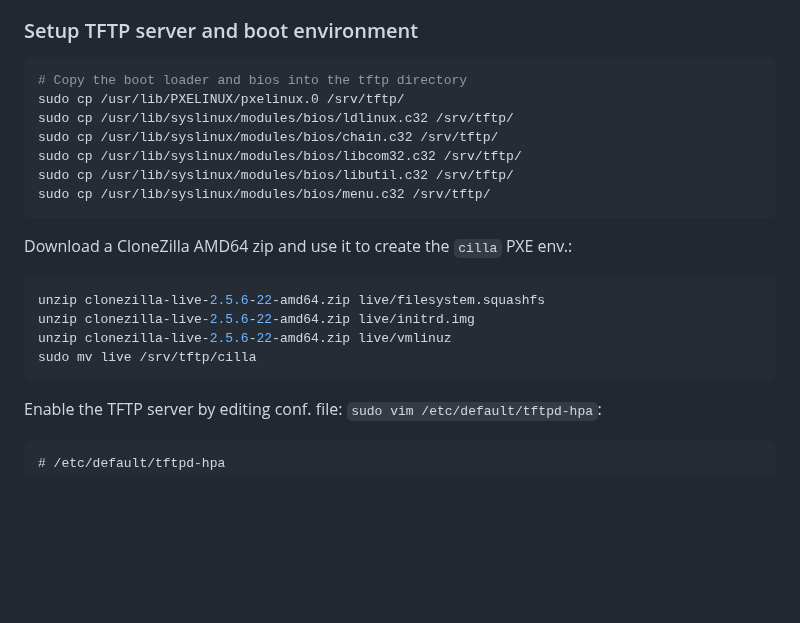
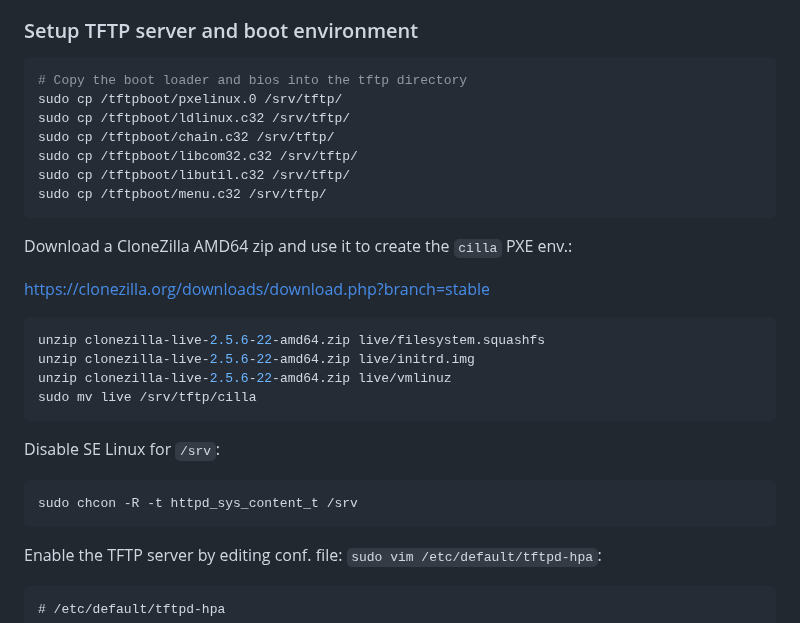
Before and after one commit to safl/bty, a Markdown page: README.md, the part around the change. Drawn GitHub-style; blank space fills up the shorter version.

Commit message:
docs(README): ...
Signed-off-by: Simon A. F. Lund <os@safl.dk>

````diff
--- a/README.md
+++ b/README.md
@@ -49,21 +49,29 @@ sudo mkdir /srv/images
 
 ```bash
 # Copy the boot loader and bios into the tftp directory
-sudo cp /usr/lib/PXELINUX/pxelinux.0 /srv/tftp/
-sudo cp /usr/lib/syslinux/modules/bios/ldlinux.c32 /srv/tftp/
-sudo cp /usr/lib/syslinux/modules/bios/chain.c32 /srv/tftp/
-sudo cp /usr/lib/syslinux/modules/bios/libcom32.c32 /srv/tftp/
-sudo cp /usr/lib/syslinux/modules/bios/libutil.c32 /srv/tftp/
-sudo cp /usr/lib/syslinux/modules/bios/menu.c32 /srv/tftp/
+sudo cp /tftpboot/pxelinux.0 /srv/tftp/
+sudo cp /tftpboot/ldlinux.c32 /srv/tftp/
+sudo cp /tftpboot/chain.c32 /srv/tftp/
+sudo cp /tftpboot/libcom32.c32 /srv/tftp/
+sudo cp /tftpboot/libutil.c32 /srv/tftp/
+sudo cp /tftpboot/menu.c32 /srv/tftp/
 ```
 
 Download a CloneZilla AMD64 zip and use it to create the `cilla` PXE env.:
+
+https://clonezilla.org/downloads/download.php?branch=stable
 
 ```bash
 unzip clonezilla-live-2.5.6-22-amd64.zip live/filesystem.squashfs
 unzip clonezilla-live-2.5.6-22-amd64.zip live/initrd.img
 unzip clonezilla-live-2.5.6-22-amd64.zip live/vmlinuz
 sudo mv live /srv/tftp/cilla
+```
+
+Disable SE Linux for ``/srv``:
+
+```bash
+sudo chcon -R -t httpd_sys_content_t /srv
 ```
 
 Enable the TFTP server by editing conf. file: `sudo vim /etc/default/tftpd-hpa`:
````
